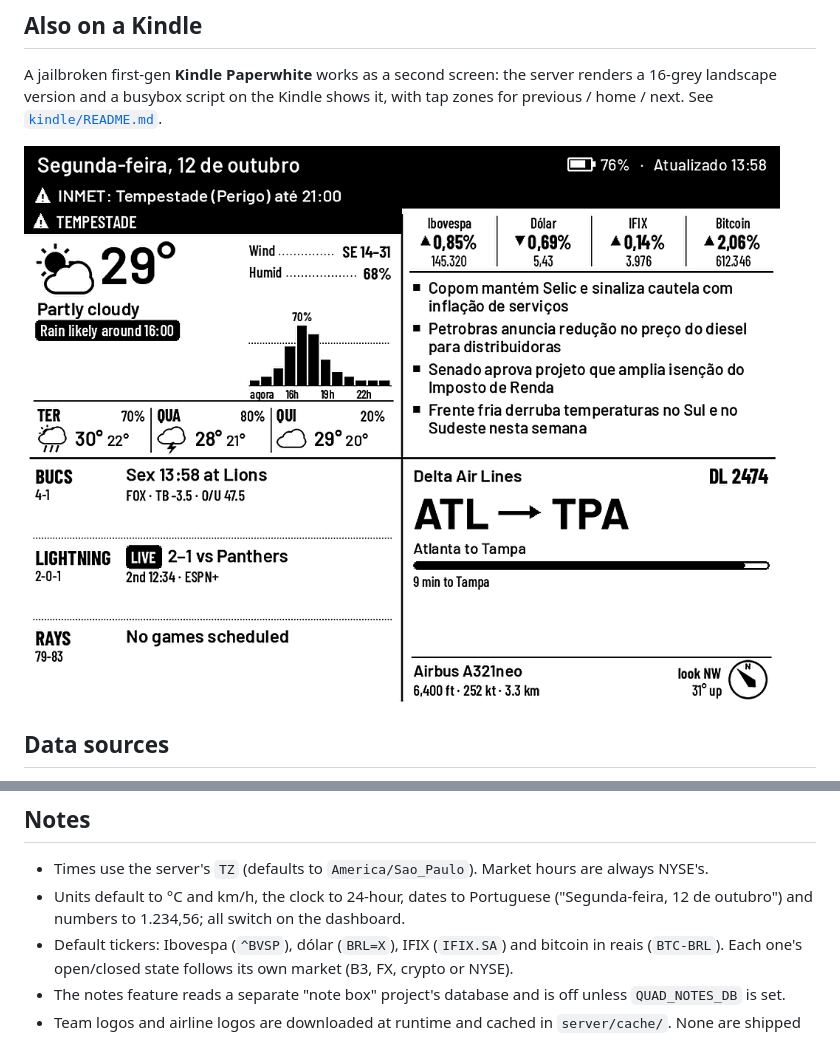
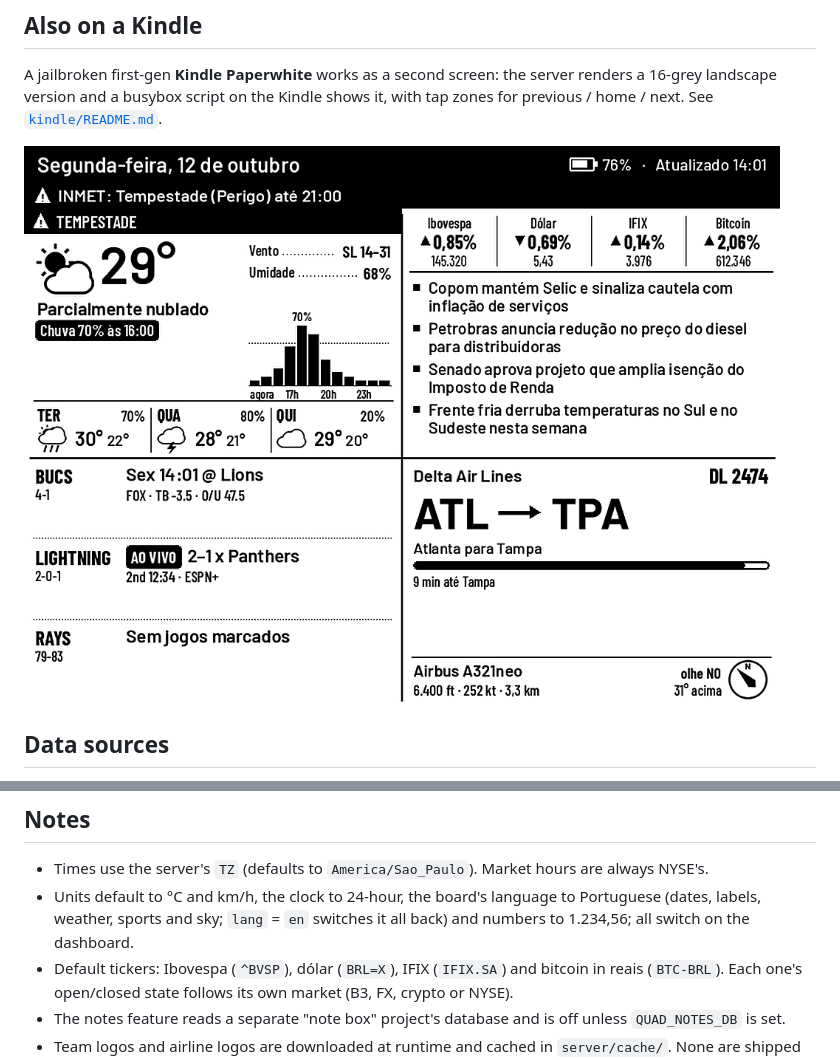
Before and after one commit to ggaspari/kindle-quad-pw, a Markdown page: README.md, 2 parts joined by grey strips. GitHub-like rendering; pictures changed too: docs/img/kindle-quad.png.

```diff
--- a/README.md
+++ b/README.md
@@ -101,7 +101,7 @@ On first boot the board opens a Wi-Fi setup portal named `QuadBoard-XXXX`. Join
 ## Notes
 
 - Times use the server's `TZ` (defaults to `America/Sao_Paulo`). Market hours are always NYSE's.
-- Units default to °C and km/h, the clock to 24-hour, dates to Portuguese ("Segunda-feira, 12 de outubro") and numbers to 1.234,56; all switch on the dashboard.
+- Units default to °C and km/h, the clock to 24-hour, the board's language to Portuguese (dates, labels, weather, sports and sky; `lang` = `en` switches it all back) and numbers to 1.234,56; all switch on the dashboard.
 - Default tickers: Ibovespa (`^BVSP`), dólar (`BRL=X`), IFIX (`IFIX.SA`) and bitcoin in reais (`BTC-BRL`). Each one's open/closed state follows its own market (B3, FX, crypto or NYSE).
 - The notes feature reads a separate "note box" project's database and is off unless `QUAD_NOTES_DB` is set.
 - Team logos and airline logos are downloaded at runtime and cached in `server/cache/`. None are shipped in this repo.
```
Also changed, not shown: docs/img/kindle-weather.png, 5 other files.
